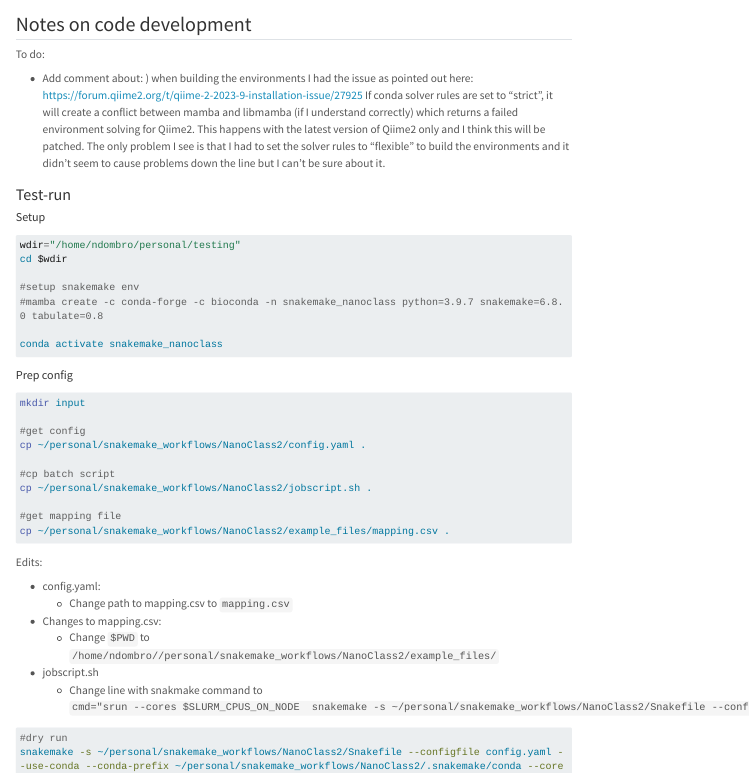
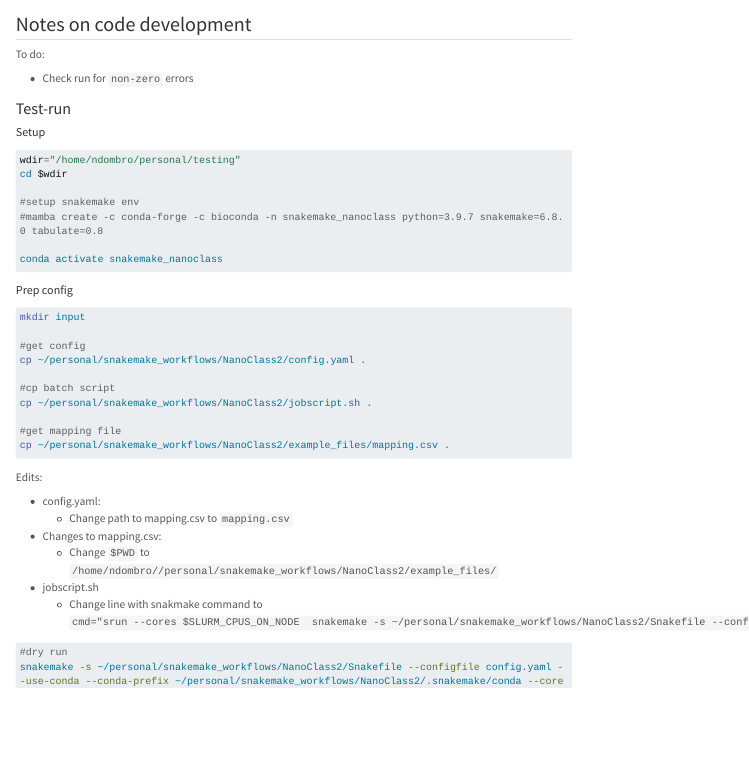
Before and after one commit to ndombrowski/NanoClass2, a Quarto document (source/code_dev.qmd): the page in a window 1100 px wide, from its top. Rendered offline with R 4.5, knitr and Pandoc in place of Quarto, with nearby package versions; menus at the side of the page are left out; long lines of code are wrapped.

```diff
--- a/source/code_dev.qmd
+++ b/source/code_dev.qmd
@@ -39,8 +39,7 @@
 
 To do:
 
-- Add comment about: ) when building the environments I had the issue as pointed out here: https://forum.qiime2.org/t/qiime-2-2023-9-installation-issue/27925 If conda solver rules are set to "strict", it will create a conflict between mamba and libmamba (if I understand correctly) which returns a failed environment solving for Qiime2. This happens with the latest version of  Qiime2 only and I think this will be patched. The only problem I see is that I had to set the solver rules to "flexible" to build the environments and it didn't seem to cause problems down the line but I can't be sure about it.
-
+- Check run for `non-zero` errors
 
 ### Test-run
 
```
Also changed, not shown: 2 other files.
